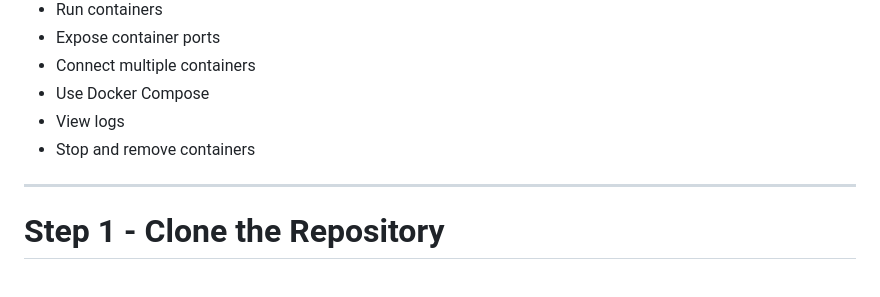
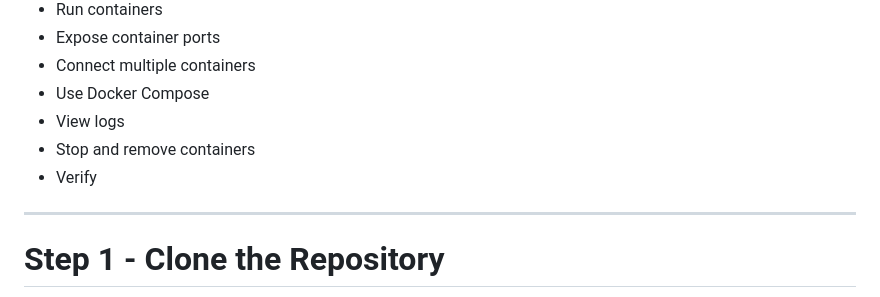
Before and after one commit to SamDonald-A/sample-nodejs-app, a Markdown page: README.md, the part around the change. Drawn GitHub-style.

```diff
--- a/README.md
+++ b/README.md
@@ -72,6 +72,7 @@ By completing this lab, you will learn how to:
 * Use Docker Compose
 * View logs
 * Stop and remove containers
+* Verify
 
 ---
 
```
